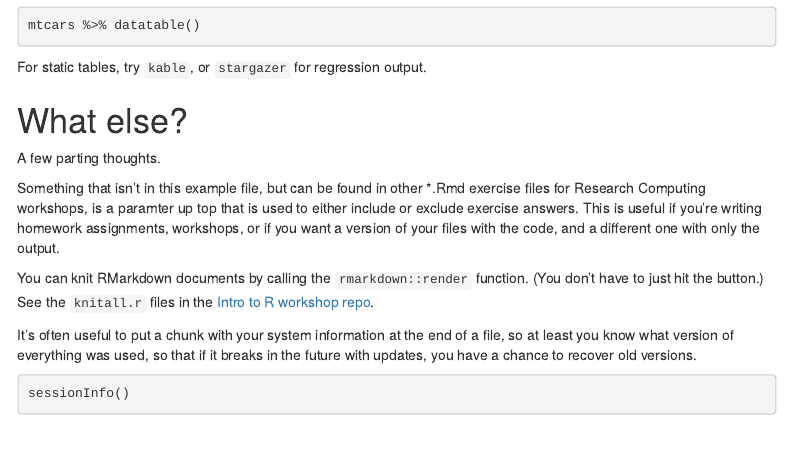
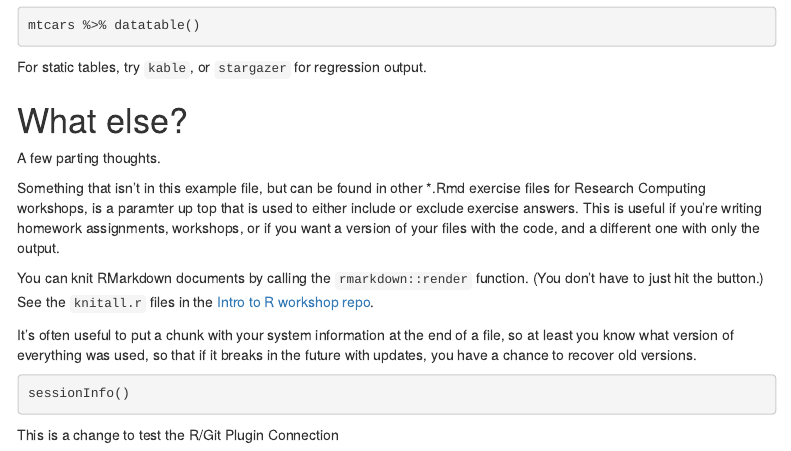
Before and after one commit to spalmerg/msiaworkshop, an R Markdown document (exercises.rmd): the page in a window 1100 px wide, from 2100 px down. Rendered offline with R 4.5, knitr and Pandoc, with nearby package versions; the code chunks are not run, so their results and figures are left out; menus at the side of the page are left out.

Commit message:
This is to test the R/Git Plugin Connection

````diff
--- a/exercises.rmd
+++ b/exercises.rmd
@@ -149,3 +149,5 @@ It’s often useful to put a chunk with your system information at the end of a
 ```{r}
 sessionInfo()
 ```
+
+This is a change to test the R/Git Plugin Connection
````
